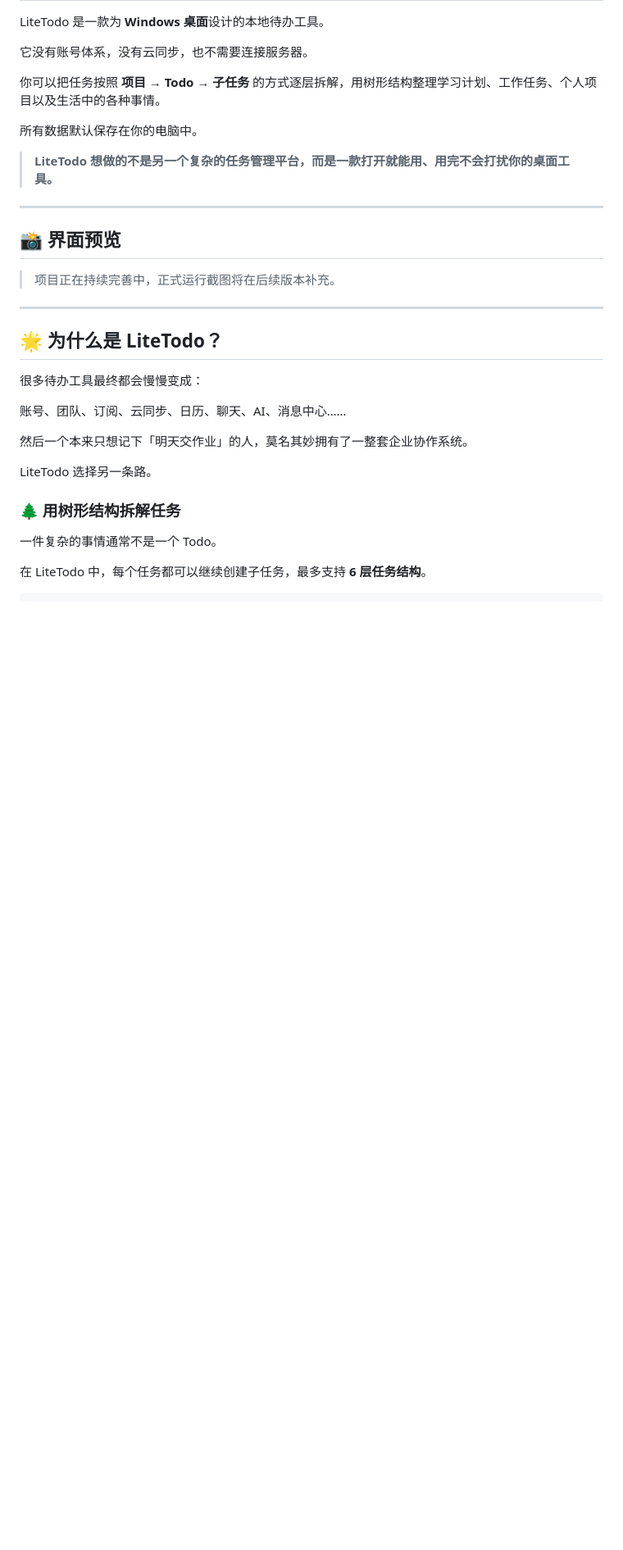
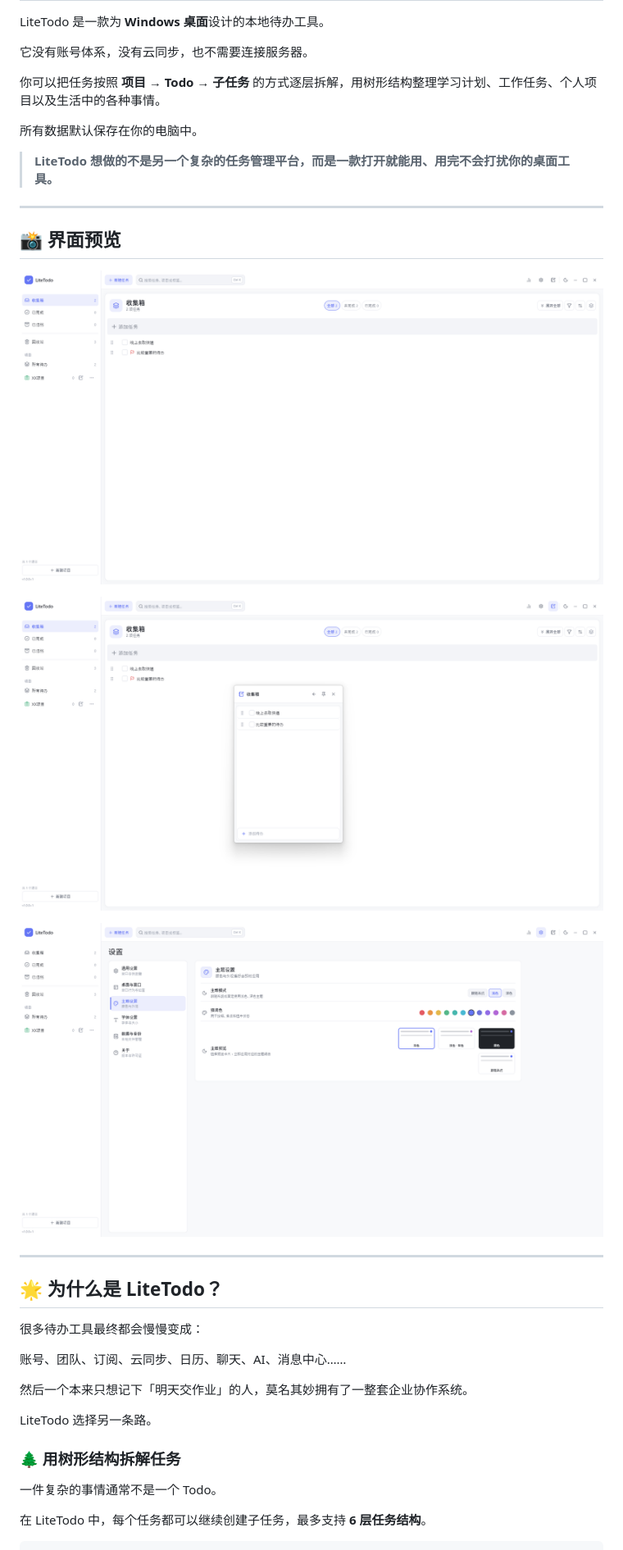
Before and after one commit to l6666699-wq/Lito, a Markdown page: README.md, the part around the change. Shown at 82% size. GitHub-like rendering; blank space fills up the shorter version.

Commit message:
docs: show README screenshots

```diff
--- a/README.md
+++ b/README.md
@@ -29,7 +29,11 @@ LiteTodo 是一款为 **Windows 桌面**设计的本地待办工具。
 
 ## 📸 界面预览
 
-> 项目正在持续完善中，正式运行截图将在后续版本补充。
+![LiteTodo 首页](docs/images/home.png)
+
+![QuickAdd 快速添加](docs/images/quick-add.png)
+
+![设置页](docs/images/settings.png)
 
 ------
 
```
